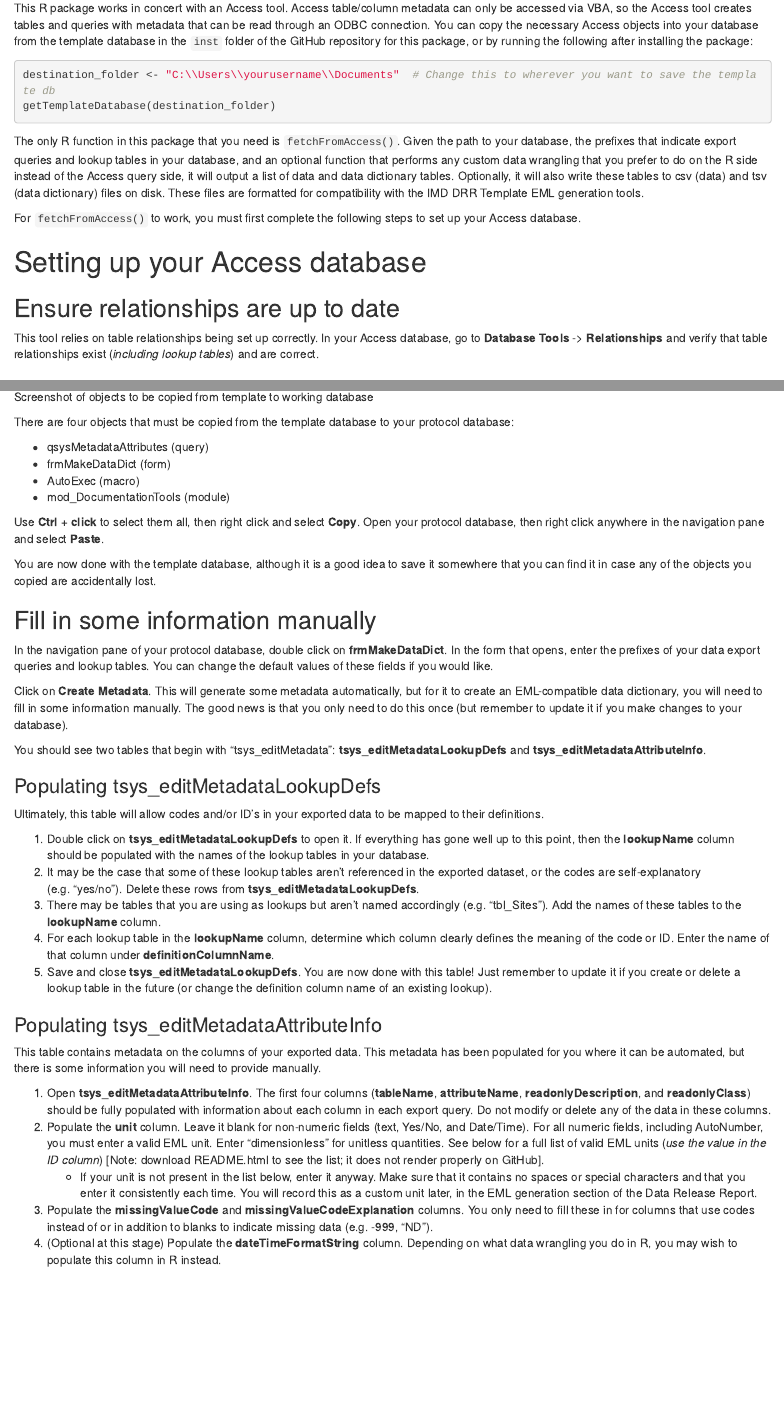
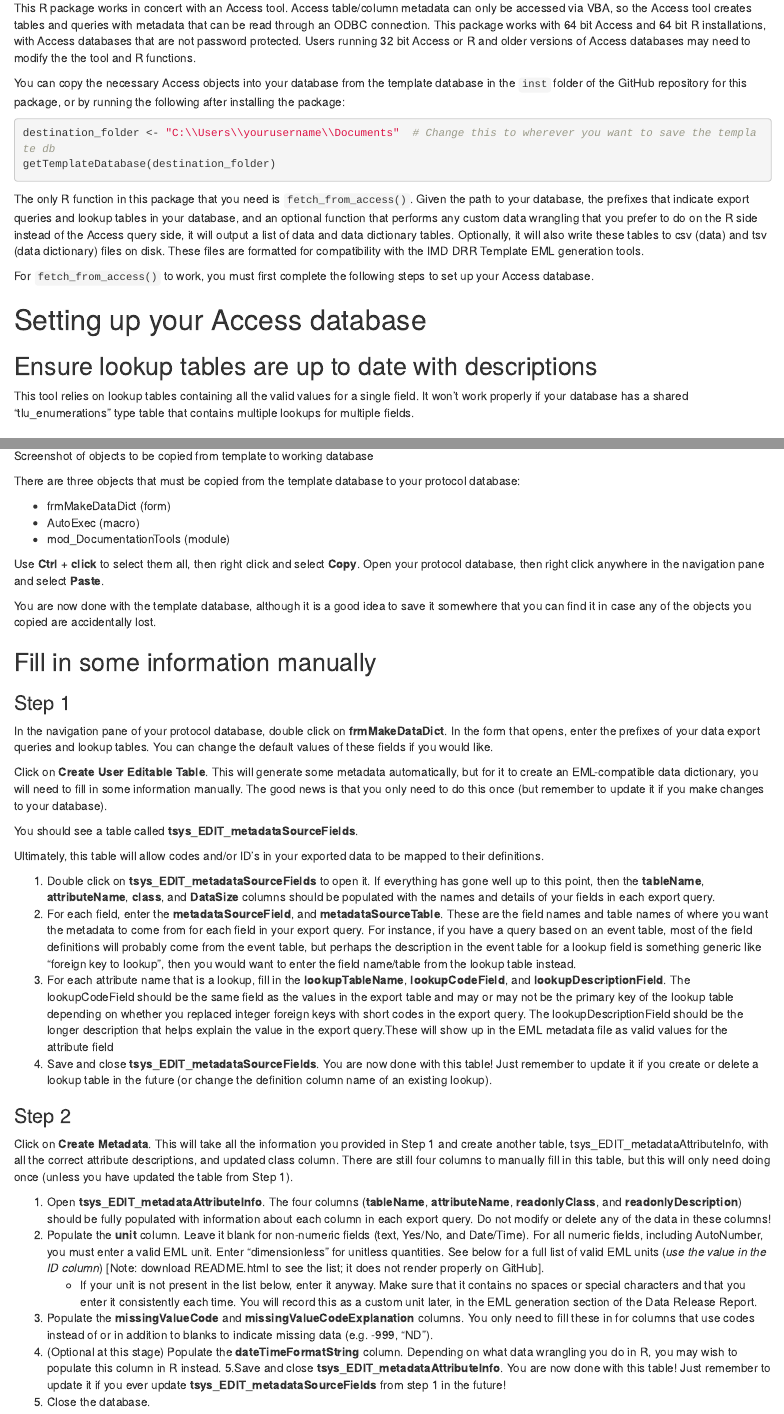
Before and after one commit to wright13/imd-fetchaccess-package, an R Markdown document (README.Rmd): the page in a window 1100 px wide, from 190 px down, and a second part further down, joined at a grey line. The pictures show the output file README.html that the author committed with the source, opened offline.

Commit message:
updated readme and tidied up functions and description file etc

````diff
--- a/README.Rmd
+++ b/README.Rmd
@@ -16,22 +16,24 @@ library(magrittr)
 ```
 # About this package
 
-This R package works in concert with an Access tool. Access table/column metadata can only be accessed via VBA, so the Access tool creates tables and queries with metadata that can be read through an ODBC connection. You can copy the necessary Access objects into your database from the template database in the `inst` folder of the GitHub repository for this package, or by running the following after installing the package:
+This R package works in concert with an Access tool. Access table/column metadata can only be accessed via VBA, so the Access tool creates tables and queries with metadata that can be read through an ODBC connection. This package works with 64 bit Access and 64 bit R installations, with Access databases that are not password protected. Users running 32 bit Access or R and older versions of Access databases may need to modify the the tool and R functions.
+
+You can copy the necessary Access objects into your database from the template database in the `inst` folder of the GitHub repository for this package, or by running the following after installing the package:
 
 ```r
 destination_folder <- "C:\\Users\\yourusername\\Documents"  # Change this to wherever you want to save the template db
 getTemplateDatabase(destination_folder)
 ```
 
-The only R function in this package that you need is `fetchFromAccess()`. Given the path to your database, the prefixes that indicate export queries and lookup tables in your database, and an optional function that performs any custom data wrangling that you prefer to do on the R side instead of the Access query side, it will output a list of data and data dictionary tables. Optionally, it will also write these tables to csv (data) and tsv (data dictionary) files on disk. These files are formatted for compatibility with the IMD DRR Template EML generation tools.
+The only R function in this package that you need is `fetch_from_access()`. Given the path to your database, the prefixes that indicate export queries and lookup tables in your database, and an optional function that performs any custom data wrangling that you prefer to do on the R side instead of the Access query side, it will output a list of data and data dictionary tables. Optionally, it will also write these tables to csv (data) and tsv (data dictionary) files on disk. These files are formatted for compatibility with the IMD DRR Template EML generation tools.
 
-For `fetchFromAccess()` to work, you must first complete the following steps to set up your Access database.
+For `fetch_from_access()` to work, you must first complete the following steps to set up your Access database.
 
 # Setting up your Access database
 
-## Ensure relationships are up to date
+## Ensure lookup tables are up to date with descriptions
 
-This tool relies on table relationships being set up correctly. In your Access database, go to **Database Tools** -> **Relationships** and verify that table relationships exist (*including lookup tables*) and are correct.
+This tool relies on lookup tables containing all the valid values for a single field. It won't work properly if your database has a shared "tlu_enumerations" type table that contains multiple lookups for multiple fields.
 
 ## Create data export queries in your protocol database
 
@@ -52,9 +54,8 @@ getTemplateDatabase(destination_folder)
 
 ![Screenshot of objects to be copied from template to working database](instructionFigures/CopyObjects.PNG)
 
-There are four objects that must be copied from the template database to your protocol database:
+There are three objects that must be copied from the template database to your protocol database:
 
-  - qsysMetadataAttributes (query)
   - frmMakeDataDict (form)
   - AutoExec (macro)
   - mod_DocumentationTools (module)
@@ -65,31 +66,32 @@ You are now done with the template database, although it is a good idea to save
 
 ## Fill in some information manually
 
+### Step 1
+
 In the navigation pane of your protocol database, double click on **frmMakeDataDict**. In the form that opens, enter the prefixes of your data export queries and lookup tables. You can change the default values of these fields if you would like.
 
-Click on **Create Metadata**. This will generate some metadata automatically, but for it to create an EML-compatible data dictionary, you will need to fill in some information manually. The good news is that you only need to do this once (but remember to update it if you make changes to your database).
+Click on **Create User Editable Table**. This will generate some metadata automatically, but for it to create an EML-compatible data dictionary, you will need to fill in some information manually. The good news is that you only need to do this once (but remember to update it if you make changes to your database).
 
-You should see two tables that begin with "tsys_editMetadata": **tsys_editMetadataLookupDefs** and **tsys_editMetadataAttributeInfo**.
-
-### Populating tsys_editMetadataLookupDefs
+You should see a table called **tsys_EDIT_metadataSourceFields**.
 
 Ultimately, this table will allow codes and/or ID's in your exported data to be mapped to their definitions.
 
-  1. Double click on **tsys_editMetadataLookupDefs** to open it. If everything has gone well up to this point, then the **lookupName** column should be populated with the names of the lookup tables in your database.
-  2. It may be the case that some of these lookup tables aren't referenced in the exported dataset, or the codes are self-explanatory (e.g. "yes/no"). Delete these rows from **tsys_editMetadataLookupDefs**.
-  3. There may be tables that you are using as lookups but aren't named accordingly (e.g. "tbl_Sites"). Add the names of these tables to the **lookupName** column.
-  4. For each lookup table in the **lookupName** column, determine which column clearly defines the meaning of the code or ID. Enter the name of that column under **definitionColumnName**.
-  5. Save and close **tsys_editMetadataLookupDefs**. You are now done with this table! Just remember to update it if you create or delete a lookup table in the future (or change the definition column name of an existing lookup).
+  1. Double click on **tsys_EDIT_metadataSourceFields** to open it. If everything has gone well up to this point, then the **tableName**, **attributeName**, **class**, and **DataSize** columns should be populated with the names and details of your fields in each export query.
+  2. For each field, enter the **metadataSourceField**, and **metadataSourceTable**. These are the field names and table names of where you want the metadata to come from for each field in your export query. For instance, if you have a query based on an event table, most of the field definitions will probably come from the event table, but perhaps the description in the event table for a lookup field is something generic like "foreign key to lookup", then you would want to enter the field name/table from the lookup table instead.
+  3. For each attribute name that is a lookup, fill in the **lookupTableName**, **lookupCodeField**, and **lookupDescriptionField**. The lookupCodeField should be the same field as the values in the export table and may or may not be the primary key of the lookup table depending on whether you replaced integer foreign keys with short codes in the export query. The lookupDescriptionField should be the longer description that helps explain the value in the export query.These will show up in the EML metadata file as valid values for the attribute field
+  5. Save and close **tsys_EDIT_metadataSourceFields**. You are now done with this table! Just remember to update it if you create or delete a lookup table in the future (or change the definition column name of an existing lookup).
 
-### Populating tsys_editMetadataAttributeInfo
+### Step 2
 
-This table contains metadata on the columns of your exported data. This metadata has been populated for you where it can be automated, but there is some information you will need to provide manually.
+Click on **Create Metadata**. This will take all the information you provided in Step 1 and create another table, tsys_EDIT_metadataAttributeInfo, with all the correct attribute descriptions, and updated class column. There are still four columns to manually fill in this table, but this will only need doing once (unless you have updated the table from Step 1).
 
-  1. Open **tsys_editMetadataAttributeInfo**. The first four columns (**tableName**, **attributeName**, **readonlyDescription**, and **readonlyClass**) should be fully populated with information about each column in each export query. Do not modify or delete any of the data in these columns.
+  1. Open **tsys_EDIT_metadataAttributeInfo**. The four columns (**tableName**, **attributeName**, **readonlyClass**, and **readonlyDescription**) should be fully populated with information about each column in each export query. Do not modify or delete any of the data in these columns!
   2. Populate the **unit** column. Leave it blank for non-numeric fields (text, Yes/No, and Date/Time). For all numeric fields, including AutoNumber, you must enter a valid EML unit. Enter "dimensionless" for unitless quantities. See below for a full list of valid EML units (*use the value in the ID column*) [Note: download README.html to see the list; it does not render properly on GitHub].
       - If your unit is not present in the list below, enter it anyway. Make sure that it contains no spaces or special characters and that you enter it consistently each time. You will record this as a custom unit later, in the EML generation section of the Data Release Report.
   3. Populate the **missingValueCode** and **missingValueCodeExplanation** columns. You only need to fill these in for columns that use codes instead of or in addition to blanks to indicate missing data (e.g. -999, "ND").
   4. (Optional at this stage) Populate the **dateTimeFormatString** column. Depending on what data wrangling you do in R, you may wish to populate this column in R instead.
+  5.Save and close **tsys_EDIT_metadataAttributeInfo**. You are now done with this table! Just remember to update it if you ever update **tsys_EDIT_metadataSourceFields** from step 1 in the future!
+  6. Close the database.
 
 ```{r eml_units, echo=FALSE}
 units <- EML::get_unitList()$units
````
Also changed, not shown: R/create_data_dictionaries.R (+4 -9 lines), R/fetch_from_access.R (+3 -3 lines), R/get_access_tables.R (+1 -4 lines), R/read_access.R (+6 -5 lines), README.html, README.md, README_files/figure-gfm/eml_units-1.png (added), instructionFigures/CopyObjects.PNG, README.Rmd (19 more changed lines), 6 other files.
